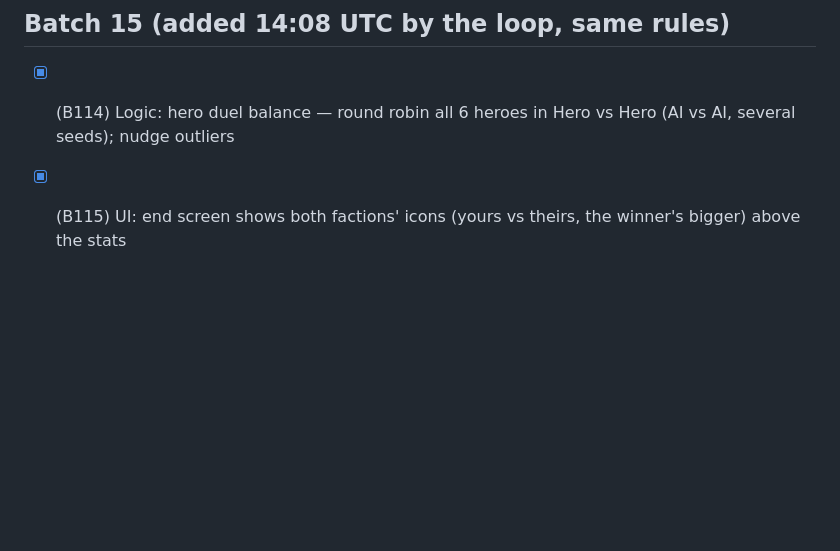
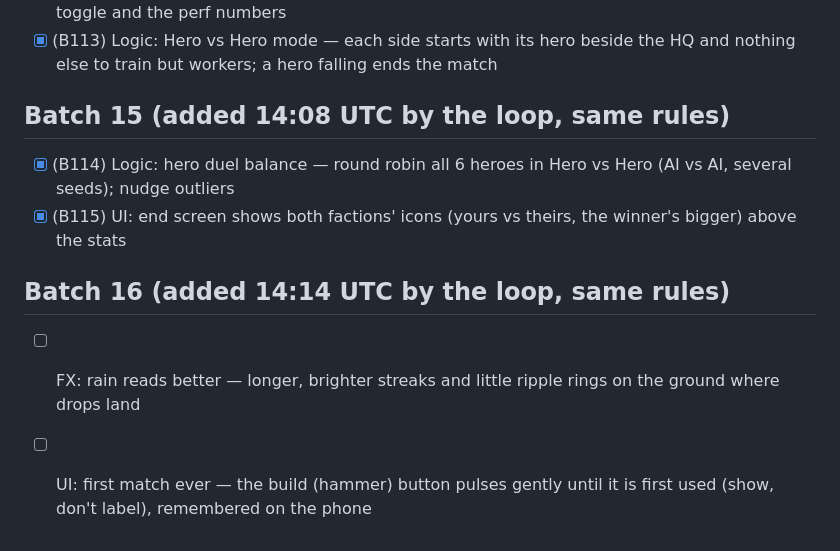
Before and after one commit to colinwillow/culture_war, a Markdown page: ROADMAP.md, the part around the change. Rendered like a GitHub page; blank space fills up the shorter version.

Commit message:
Roadmap: batch 16
Co-Authored-By: Claude Opus 5.5 <noreply@anthropic.com>
Claude-Session: https://claude.ai/code/session_01FXzpagnksiDmMAqP3MTiXJ

```diff
--- a/ROADMAP.md
+++ b/ROADMAP.md
@@ -140,3 +140,7 @@ Log every build in `docs/decisions.md` (newest first, one or two lines). All bui
 ## Batch 15 (added 14:08 UTC by the loop, same rules)
 - [x] (B114) Logic: hero duel balance — round robin all 6 heroes in Hero vs Hero (AI vs AI, several seeds); nudge outliers
 - [x] (B115) UI: end screen shows both factions' icons (yours vs theirs, the winner's bigger) above the stats
+
+## Batch 16 (added 14:14 UTC by the loop, same rules)
+- [ ] FX: rain reads better — longer, brighter streaks and little ripple rings on the ground where drops land
+- [ ] UI: first match ever — the build (hammer) button pulses gently until it is first used (show, don't label), remembered on the phone
```
